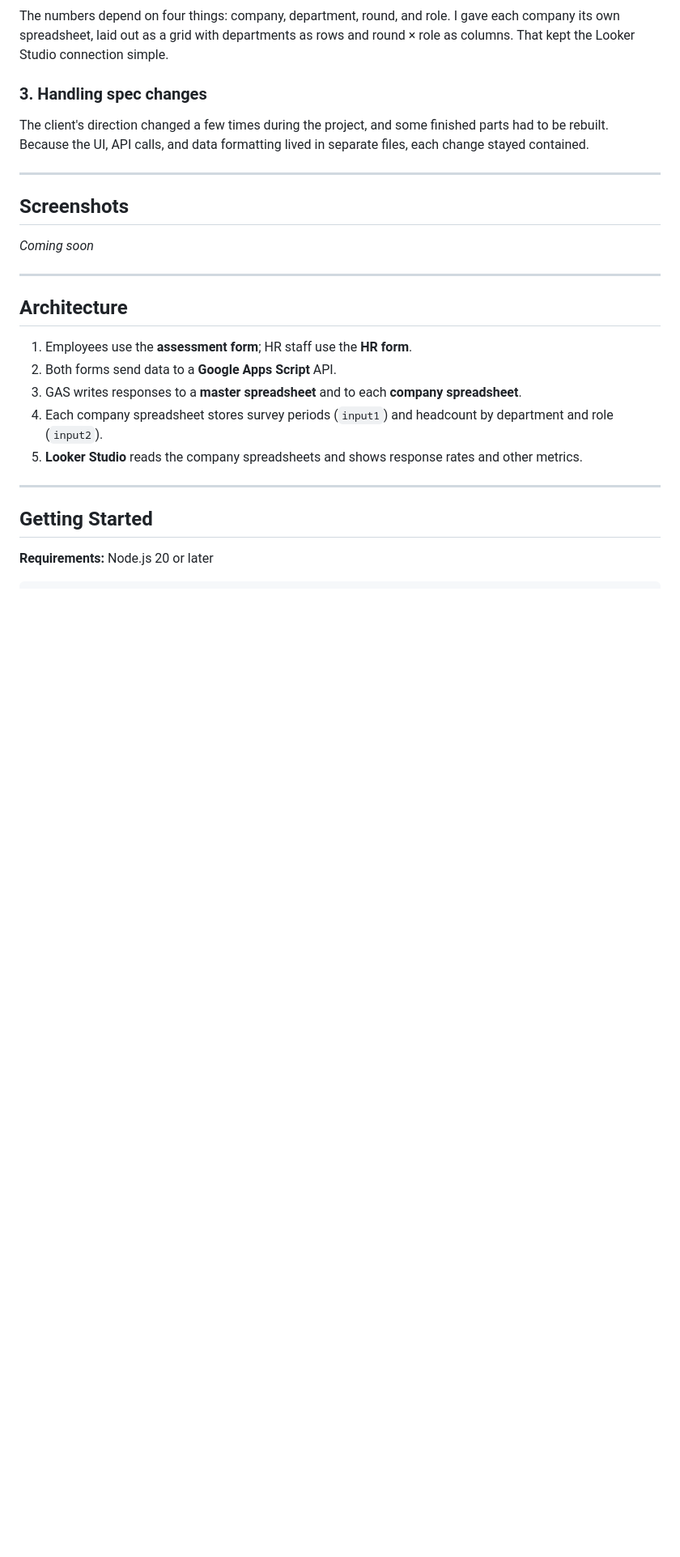
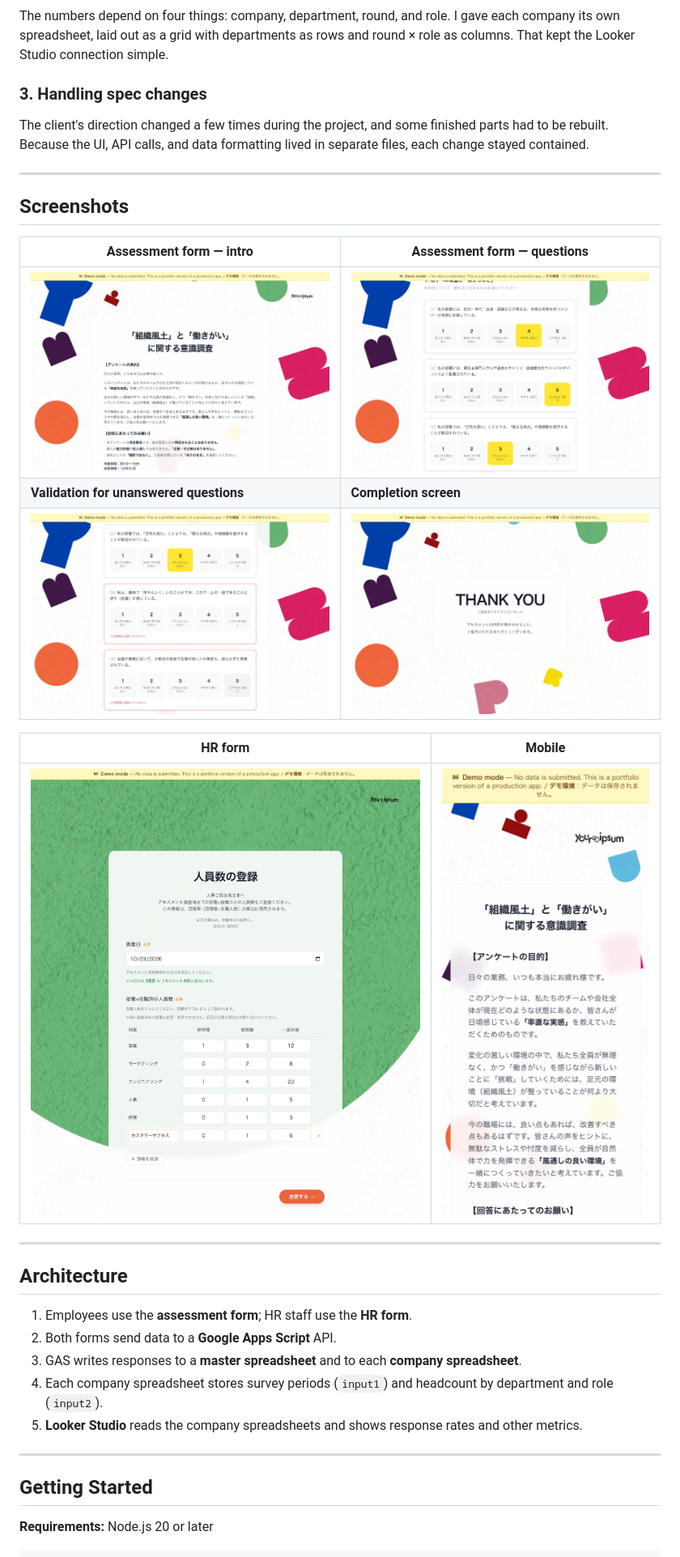
Before and after one commit to ymukaijima/interactive-contact-form, a Markdown page: README.md, the part around the change. Shown at 81% size. Drawn GitHub-style; pictures changed too: docs/screenshots/01-assessment-intro.jpg (added), docs/screenshots/02-assessment-questions.jpg (added), docs/screenshots/03-assessment-validation.jpg (added); blank space fills up the shorter version.

```diff
--- a/README.md
+++ b/README.md
@@ -116,7 +116,15 @@ The client's direction changed a few times during the project, and some finished
 
 ## Screenshots
 
-_Coming soon_
+| Assessment form — intro | Assessment form — questions |
+|---|---|
+| ![Intro screen with the response deadline](docs/screenshots/01-assessment-intro.jpg) | ![Questions with selected answers](docs/screenshots/02-assessment-questions.jpg) |
+| **Validation for unanswered questions** | **Completion screen** |
+| ![Unanswered questions highlighted in red](docs/screenshots/03-assessment-validation.jpg) | ![Thank you screen](docs/screenshots/04-assessment-complete.jpg) |
+
+| HR form | Mobile |
+|---|---|
+| ![HR form with a detected round and a newly added department](docs/screenshots/05-hr-form.jpg) | <img src="docs/screenshots/06-mobile.jpg" alt="Assessment form on mobile" width="260"> |
 
 ---
 
```
Also changed, not shown: README.ja.md (+9 -1 lines).
